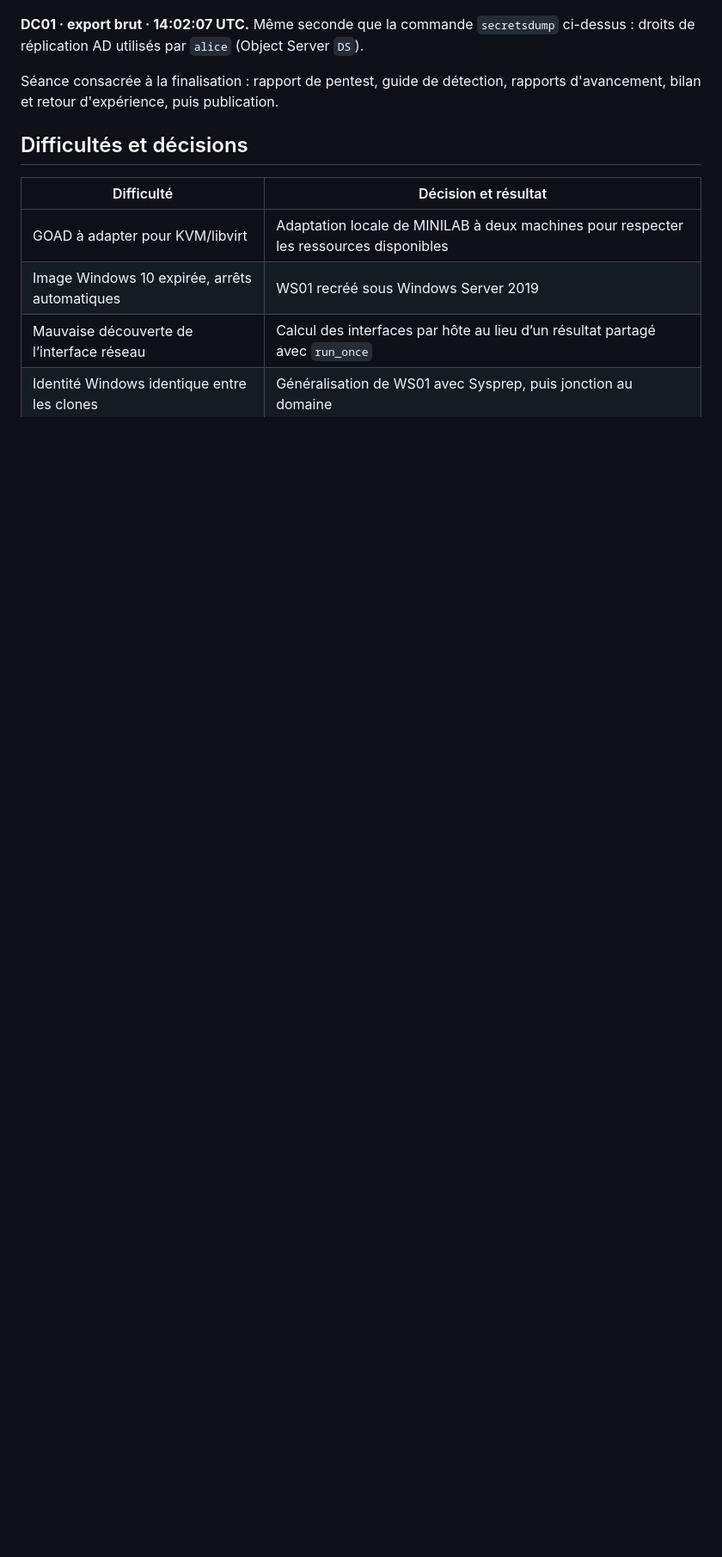
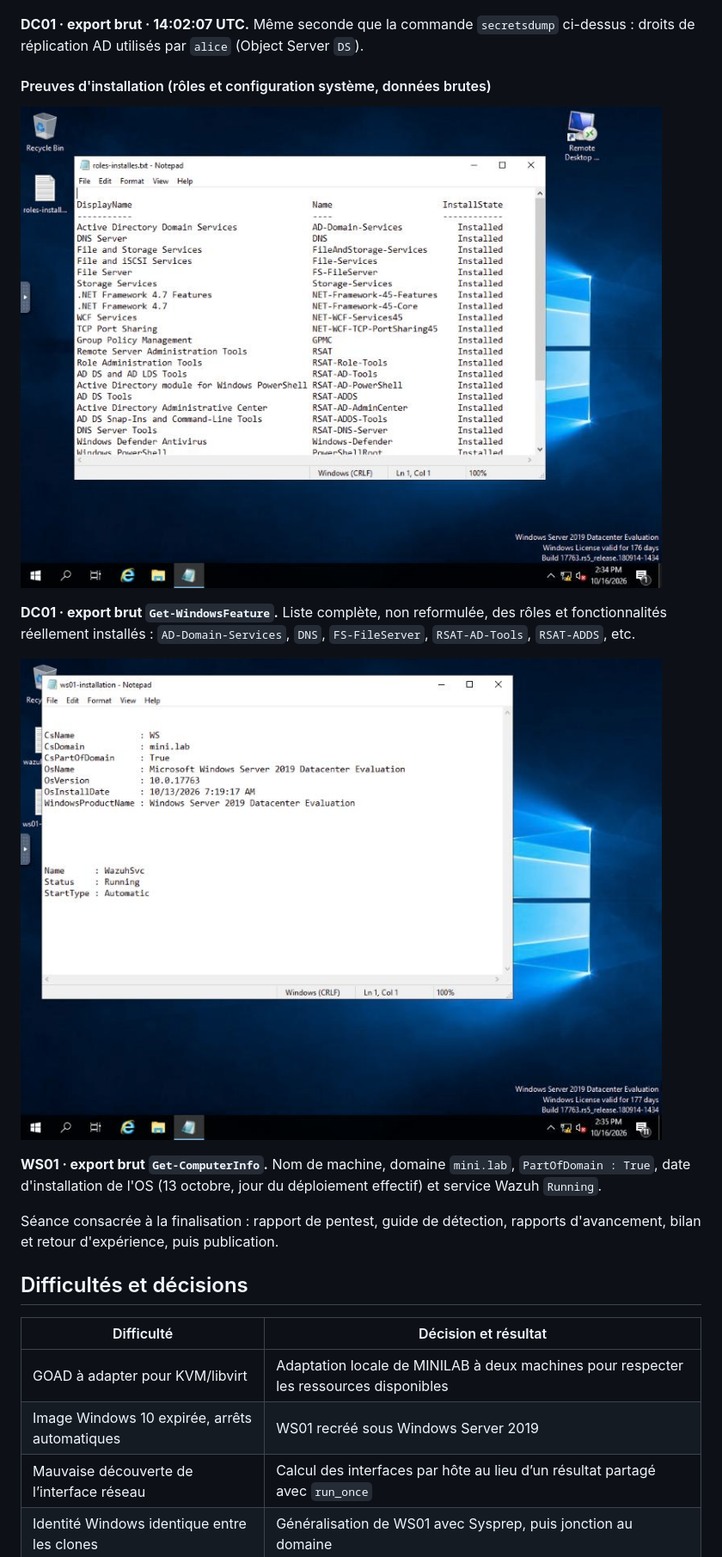
Before and after one commit to xbkh/goad-purple-team-lab, a Markdown page: README.md, the part around the change. Shown at 86% size. Rendered like a GitHub page; pictures changed too: screenshots/2026-10-16/06-dc01-roles-installes-brut.jpg (added), screenshots/2026-10-16/07-ws01-installation-brut.jpg (added); blank space fills up the shorter version.

Commit message:
docs: 2 captures d'installation supplementaires (roles DC01, infos WS01)
- Get-WindowsFeature brut sur DC01 (AD-Domain-Services, DNS, RSAT-*, etc.)
- Get-ComputerInfo brut sur WS01 (domaine, date d'installation OS, Wazuh)

```diff
--- a/README.md
+++ b/README.md
@@ -351,6 +351,20 @@ du `whoami`.
 `secretsdump` ci-dessus : droits de réplication AD utilisés par `alice`
 (Object Server `DS`).
 
+#### Preuves d'installation (rôles et configuration système, données brutes)
+
+![Liste brute des rôles Windows installés sur DC01](./screenshots/2026-10-16/06-dc01-roles-installes-brut.jpg)
+
+**DC01 · export brut `Get-WindowsFeature`.** Liste complète, non reformulée,
+des rôles et fonctionnalités réellement installés : `AD-Domain-Services`,
+`DNS`, `FS-FileServer`, `RSAT-AD-Tools`, `RSAT-ADDS`, etc.
+
+![Informations système brutes de WS01](./screenshots/2026-10-16/07-ws01-installation-brut.jpg)
+
+**WS01 · export brut `Get-ComputerInfo`.** Nom de machine, domaine `mini.lab`,
+`PartOfDomain : True`, date d'installation de l'OS (13 octobre, jour du
+déploiement effectif) et service Wazuh `Running`.
+
 Séance consacrée à la finalisation : rapport de pentest, guide de détection,
 rapports d'avancement, bilan et retour d'expérience, puis publication.
 
```
Also changed, not shown: 1 other file.
